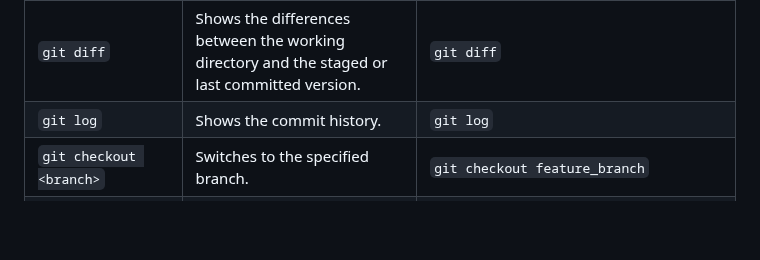
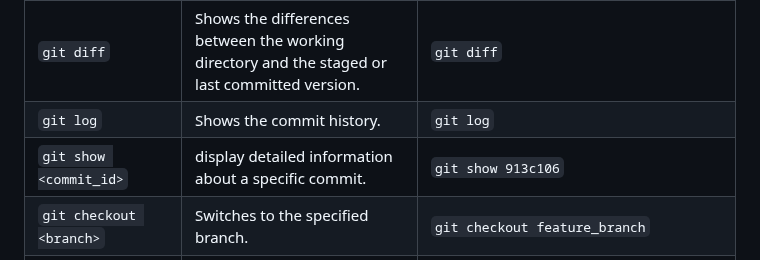
Before and after one commit to sanu151/git-tutorial, a Markdown page: README.md, the part around the change. Drawn GitHub-style; blank space fills up the shorter version.

```diff
--- a/README.md
+++ b/README.md
@@ -40,6 +40,7 @@
 | `git status` | Shows the current status of the repository. | `git status` |
 | `git diff` | Shows the differences between the working directory and the staged or last committed version. | `git diff` |
 | `git log` | Shows the commit history. | `git log` |
+| `git show <commit_id>` | display detailed information about a specific commit. | `git show 913c106` |
 | `git checkout <branch>` | Switches to the specified branch. | `git checkout feature_branch` |
 | `git branch <branch_name>` | Creates a new branch. | `git branch new_feature` |
 | `git merge <branch>` | Merges the specified branch into the current branch. | `git merge feature_branch` |
```
